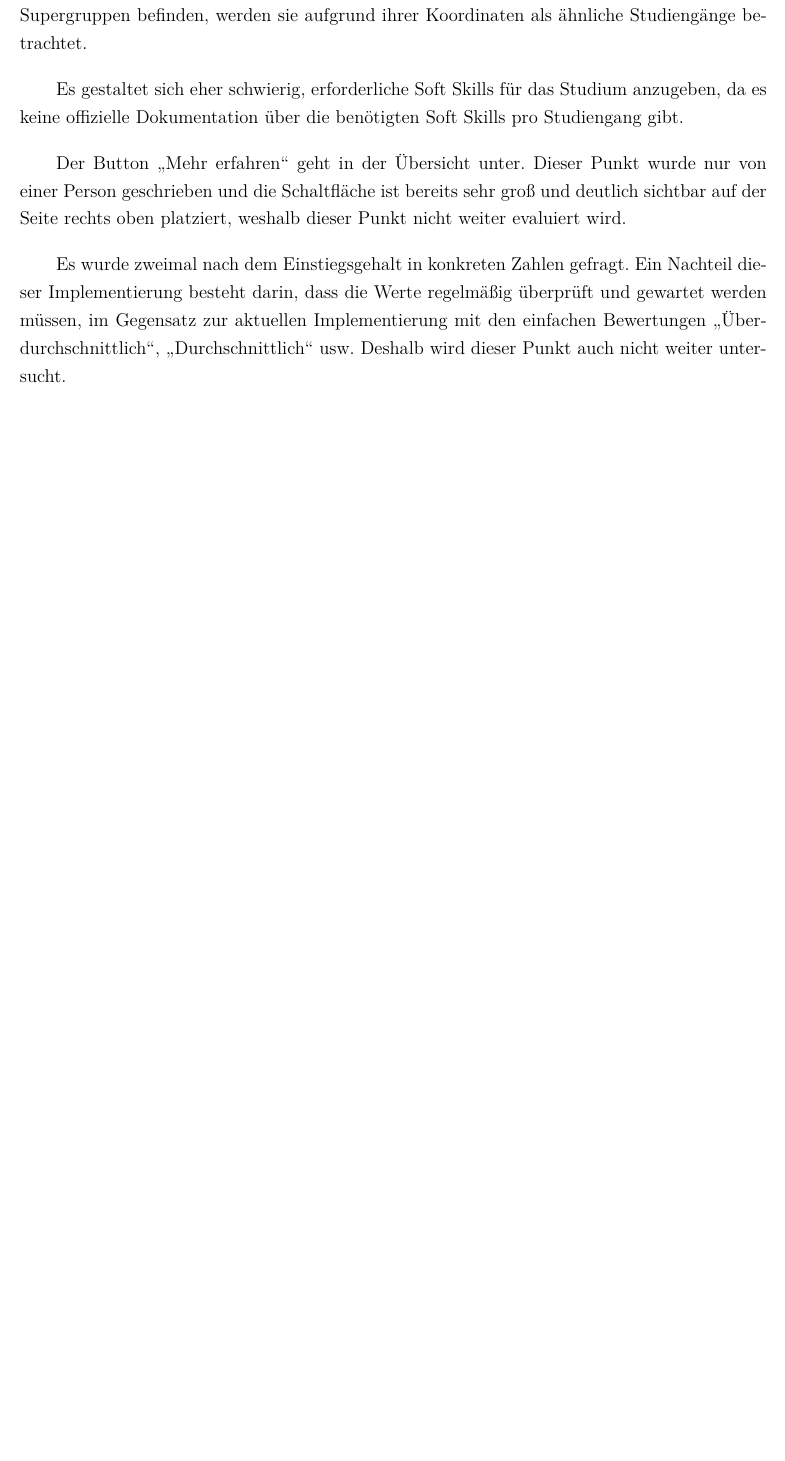
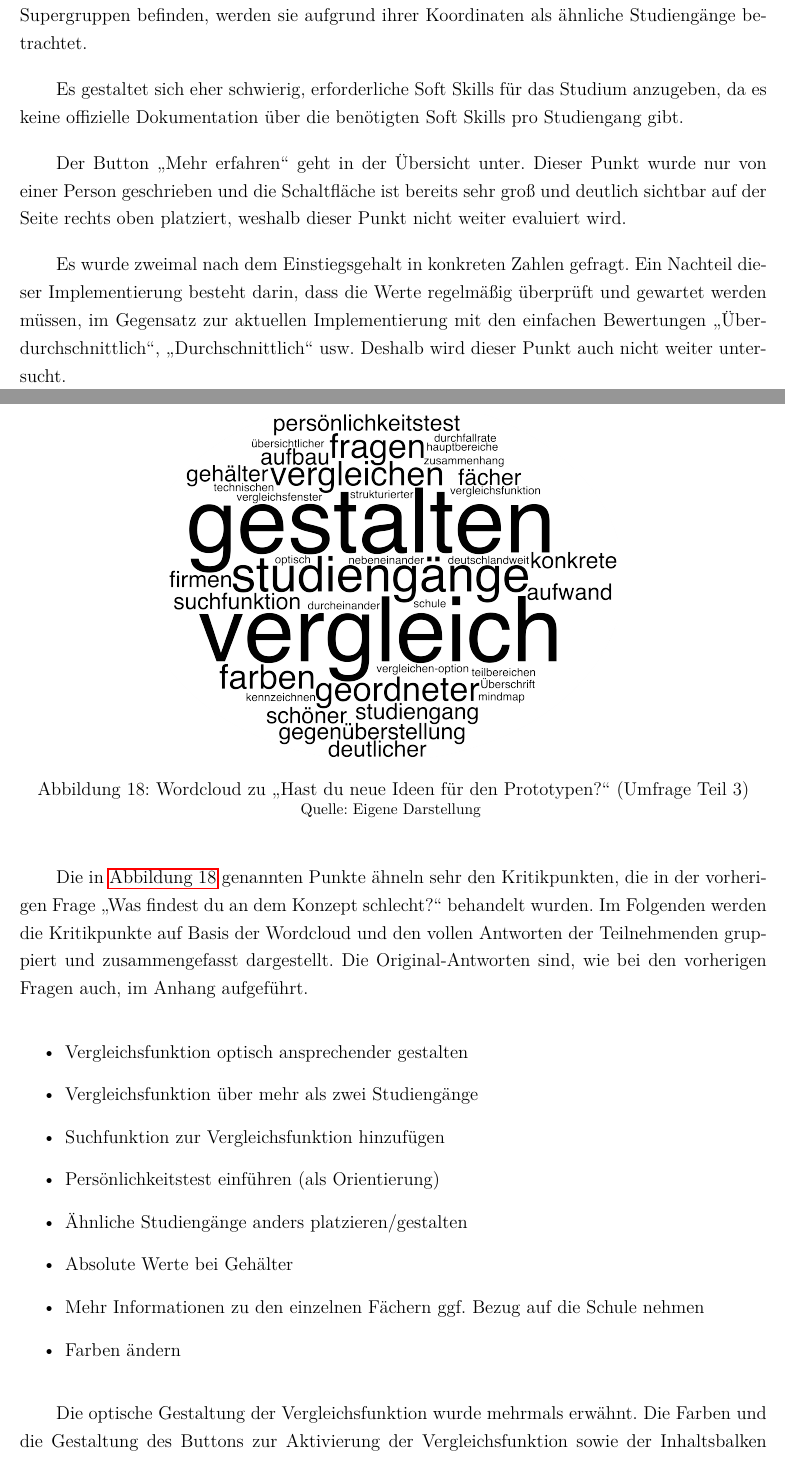
Before and after one commit to ndhbr/master-thesis, a LaTeX document (main.tex, which reads pages/user_centered_design.tex): part of page 45 of 53 before the commit and two parts of pages 45 and 46 of 55 after it, the two joined at a grey line, cut so that both start at the same text, the shorter picture padded with empty space. Compiled offline with pdfLaTeX.

Commit message:
Worked a bit on se Studie

```diff
--- a/pages/user_centered_design.tex
+++ b/pages/user_centered_design.tex
@@ -314,5 +314,29 @@ Der Button \glqq Mehr erfahren\grqq{} geht in der Übersicht unter. Dieser Punkt
 Es wurde zweimal nach dem Einstiegsgehalt in konkreten Zahlen gefragt. Ein Nachteil dieser Implementierung besteht darin, dass die Werte regelmäßig überprüft und gewartet werden müssen, im Gegensatz zur aktuellen Implementierung mit den einfachen Bewertungen \glqq Überdurchschnittlich\grqq{}, \glqq Durchschnittlich\grqq{} usw. Deshalb wird dieser Punkt auch nicht weiter untersucht.
 
 % Hast du neue Ideen für den Prototypen?
+% Text: Auch hier muss mit den ganzen Antworten gearbeitet werden
+\begin{figure}[H]
+    \centering
+    \includegraphics[width=0.6\textwidth]{aufgabe3.3-wordcloud}
+    \caption{Wordcloud zu \glqq Hast du neue Ideen für den Prototypen?\grqq{} (Umfrage Teil 3)}
+    \bildquelle{Eigene Darstellung}
+    \label{fig:prototyp-umfrage-aufgaben-3-3-wordcloud}
+\end{figure}
+
+Die in \autoref{fig:prototyp-umfrage-aufgaben-3-3-wordcloud} genannten Punkte ähneln sehr den Kritikpunkten, die in der vorherigen Frage \glqq Was findest du an dem Konzept schlecht?\grqq{} behandelt wurden. Im Folgenden werden die Kritikpunkte auf Basis der Wordcloud und den vollen Antworten der Teilnehmenden gruppiert und zusammengefasst dargestellt. Die Original-Antworten sind, wie bei den vorherigen Fragen auch, im Anhang aufgeführt.
 
 
+\begin{itemize}
+    \item Vergleichsfunktion optisch ansprechender gestalten
+    \item Vergleichsfunktion über mehr als zwei Studiengänge
+    \item Suchfunktion zur Vergleichsfunktion hinzufügen
+    \item Persönlichkeitstest einführen (als Orientierung)
+    \item Ähnliche Studiengänge anders platzieren/gestalten
+    \item Absolute Werte bei Gehälter
+    \item Mehr Informationen zu den einzelnen Fächern ggf. Bezug auf die Schule
+    nehmen
+    \item Farben ändern
+\end{itemize}
+%% Punkte einfügen
+
+Die optische Gestaltung der Vergleichsfunktion wurde mehrmals erwähnt. Die Farben und die Gestaltung des Buttons zur Aktivierung der Vergleichsfunktion sowie der Inhaltsbalken sollten geändert werden. Außerdem wurde der Wunsch geäußert, dass man mehr als zwei Studiengänge gleichzeitig vergleichen kann. Es stellt sich jedoch die Frage, ob dies sinnvoll ist, da es auf mobilen Endgeräten schnell unübersichtlich werden könnte. Ein weiterer oft genannter Wunsch ist eine Suchfunktion innerhalb der Vergleichsfunktion. Dies könnte, wie bei der vorherigen Frage bereits beschrieben, entweder durch eine alphabetisch sortierte Liste oder durch ein Autocomplete-Textfeld gelöst werden. Ein Autocomplete-Textfeld schlägt Vorschläge vor, während Buchstaben eingegeben werden. Es ähnelt somit einem Suchfeld.
```
Also changed, not shown: pages/theoretischer_hintergrund.tex (+1 -1 lines), assets/img/aufgabe3.3-wordcloud.png (added), pages/user_centered_design.tex (17 more changed lines).
